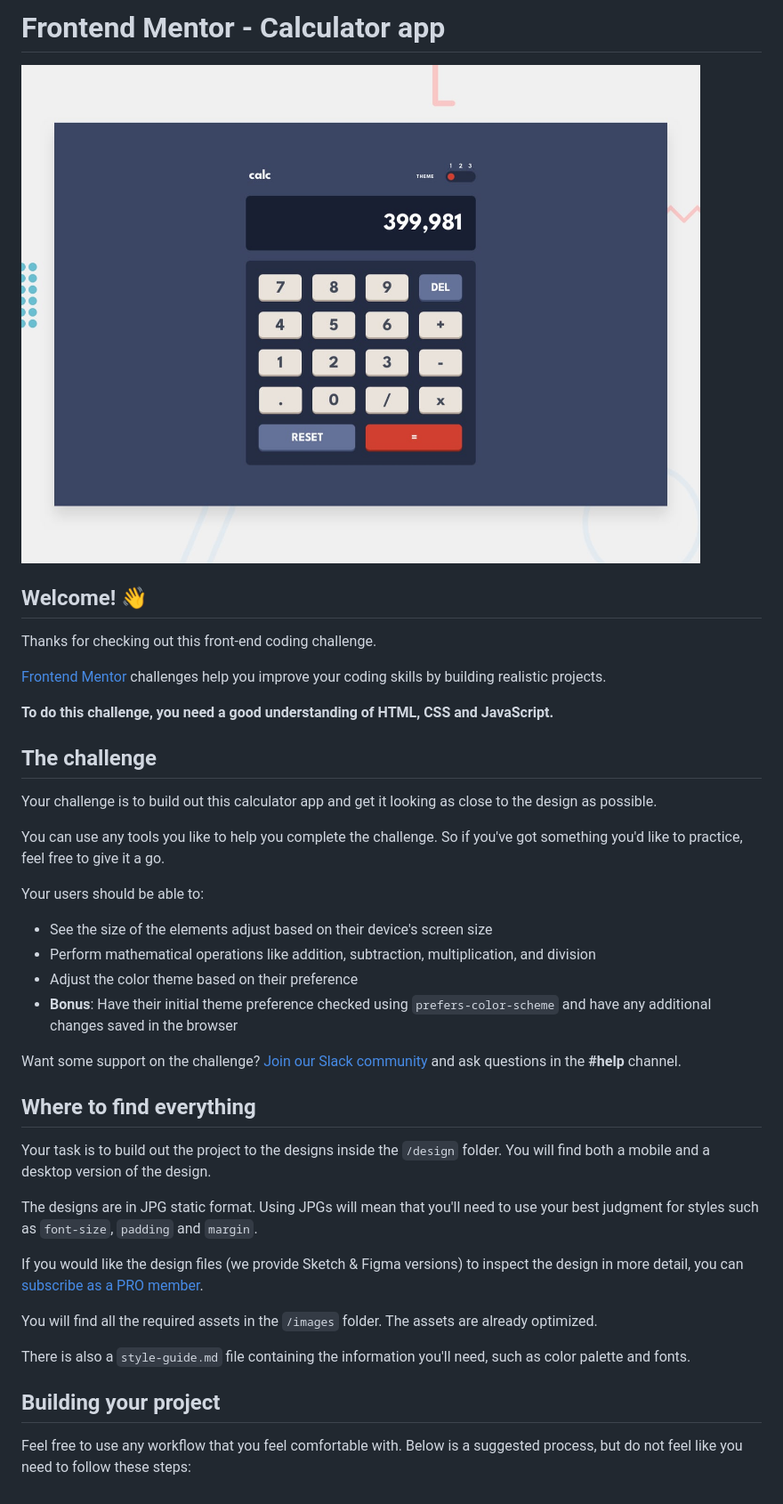
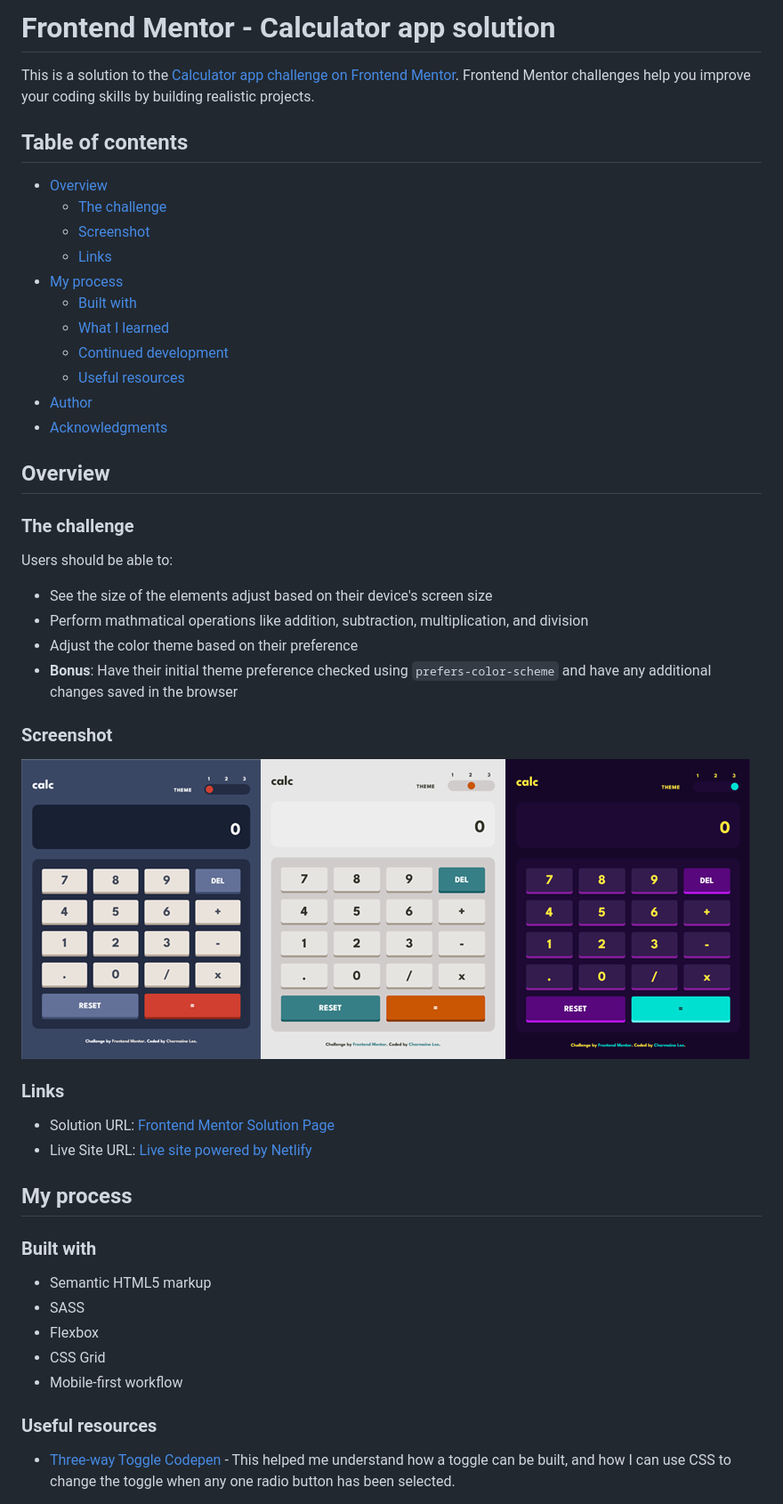
Before and after one commit to charmainelhm/calculator-app, a Markdown page: README.md, the part around the change printed below. Shown: that part at 89% size. Rendered like a GitHub page; pictures changed too: images/screenshot-desktop-final.png (added).

```diff
--- a/README.md
+++ b/README.md
@@ -1,43 +1,52 @@
-# Frontend Mentor - Calculator app
+# Frontend Mentor - Calculator app solution
 
-![Design preview for the Calculator app coding challenge](./design/desktop-preview.jpg)
+This is a solution to the [Calculator app challenge on Frontend Mentor](https://www.frontendmentor.io/challenges/calculator-app-9lteq5N29). Frontend Mentor challenges help you improve your coding skills by building realistic projects.
 
-## Welcome! 👋
+## Table of contents
 
-Thanks for checking out this front-end coding challenge.
+- [Overview](#overview)
+  - [The challenge](#the-challenge)
+  - [Screenshot](#screenshot)
+  - [Links](#links)
+- [My process](#my-process)
+  - [Built with](#built-with)
+  - [What I learned](#what-i-learned)
+  - [Continued development](#continued-development)
+  - [Useful resources](#useful-resources)
+- [Author](#author)
+- [Acknowledgments](#acknowledgments)
 
-[Frontend Mentor](https://www.frontendmentor.io) challenges help you improve your coding skills by building realistic projects.
+## Overview
 
-**To do this challenge, you need a good understanding of HTML, CSS and JavaScript.**
+### The challenge
 
-## The challenge
-
-Your challenge is to build out this calculator app and get it looking as close to the design as possible.
-
-You can use any tools you like to help you complete the challenge. So if you've got something you'd like to practice, feel free to give it a go.
-
-Your users should be able to:
+Users should be able to:
 
 - See the size of the elements adjust based on their device's screen size
-- Perform mathematical operations like addition, subtraction, multiplication, and division
+- Perform mathmatical operations like addition, subtraction, multiplication, and division
 - Adjust the color theme based on their preference
 - **Bonus**: Have their initial theme preference checked using `prefers-color-scheme` and have any additional changes saved in the browser
 
-Want some support on the challenge? [Join our Slack community](https://www.frontendmentor.io/slack) and ask questions in the **#help** channel.
+### Screenshot
 
-## Where to find everything
+![](./images/screenshot-desktop-final.png)
 
-Your task is to build out the project to the designs inside the `/design` folder. You will find both a mobile and a desktop version of the design.
+### Links
 
-The designs are in JPG static format. Using JPGs will mean that you'll need to use your best judgment for styles such as `font-size`, `padding` and `margin`.
+- Solution URL: [Frontend Mentor Solution Page](https://www.frontendmentor.io/solutions/calculator-app-sass-vanilla-js-pWn3gavOA6)
+- Live Site URL: [Live site powered by Netlify](https://fmentor-calculator.netlify.app/)
 
-If you would like the design files (we provide Sketch & Figma versions) to inspect the design in more detail, you can [subscribe as a PRO member](https://www.frontendmentor.io/pro).
+## My process
 
-You will find all the required assets in the `/images` folder. The assets are already optimized.
+### Built with
 
-There is also a `style-guide.md` file containing the information you'll need, such as color palette and fonts.
+- Semantic HTML5 markup
+- SASS
+- Flexbox
+- CSS Grid
+- Mobile-first workflow
 
-## Building your project
+### Useful resources
 
-Feel free to use any workflow that you feel comfortable with. Below is a suggested process, but do not feel like you need to follow these steps:
+- [Three-way Toggle Codepen](https://codepen.io/magnus16/pen/grzqMz) - This helped me understand how a toggle can be built, and how I can use CSS to change the toggle when any one radio button has been selected.
 
```
Also changed, not shown: other parts of README.md (+4 -50 lines).
